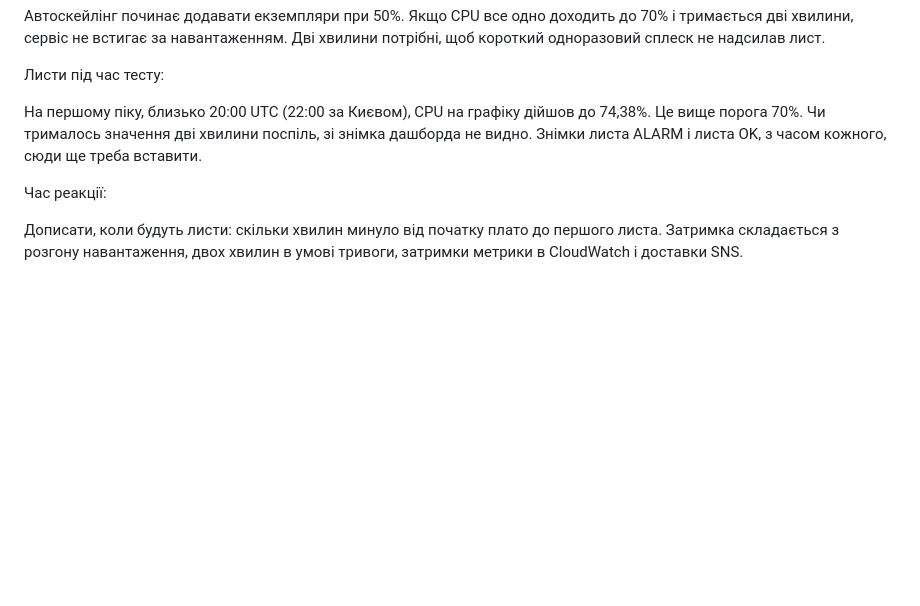
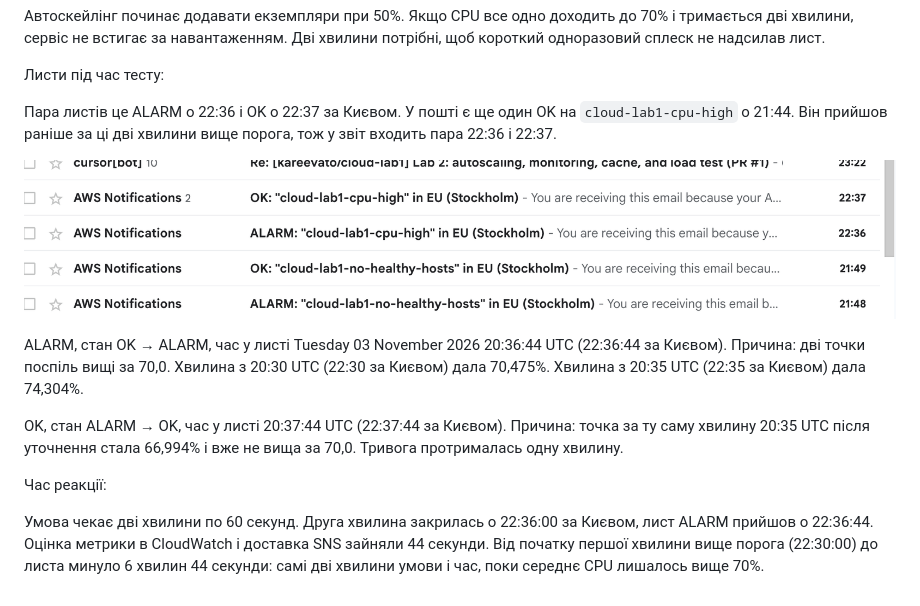
Before and after one commit to kareevato/cloud-lab1, a Markdown page: docs/ALERTS.md, the part around the change. Rendered like a GitHub page; pictures changed too: docs/img/alerts-inbox.png (added); blank space fills up the shorter version.

Commit message:
Record the CPU alarm emails
The ALARM at 22:36 Kyiv and the OK one minute later are the pair from the load test.

```diff
--- a/docs/ALERTS.md
+++ b/docs/ALERTS.md
@@ -12,8 +12,14 @@ CloudWatch-тривога cloud-lab1-cpu-high: середнє завантаже
 
 Листи під час тесту:
 
-На першому піку, близько 20:00 UTC (22:00 за Києвом), CPU на графіку дійшов до 74,38%. Це вище порога 70%. Чи трималось значення дві хвилини поспіль, зі знімка дашборда не видно. Знімки листа ALARM і листа OK, з часом кожного, сюди ще треба вставити.
+Пара листів це ALARM о 22:36 і OK о 22:37 за Києвом. У пошті є ще один OK на `cloud-lab1-cpu-high` о 21:44. Він прийшов раніше за ці дві хвилини вище порога, тож у звіт входить пара 22:36 і 22:37.
+
+![Листи ALARM і OK у вхідних](img/alerts-inbox.png)
+
+ALARM, стан OK → ALARM, час у листі Tuesday 03 November 2026 20:36:44 UTC (22:36:44 за Києвом). Причина: дві точки поспіль вищі за 70,0. Хвилина з 20:30 UTC (22:30 за Києвом) дала 70,475%. Хвилина з 20:35 UTC (22:35 за Києвом) дала 74,304%.
+
+OK, стан ALARM → OK, час у листі 20:37:44 UTC (22:37:44 за Києвом). Причина: точка за ту саму хвилину 20:35 UTC після уточнення стала 66,994% і вже не вища за 70,0. Тривога протрималась одну хвилину.
 
 Час реакції:
 
-Дописати, коли будуть листи: скільки хвилин минуло від початку плато до першого листа. Затримка складається з розгону навантаження, двох хвилин в умові тривоги, затримки метрики в CloudWatch і доставки SNS.
+Умова чекає дві хвилини по 60 секунд. Друга хвилина закрилась о 22:36:00 за Києвом, лист ALARM прийшов о 22:36:44. Оцінка метрики в CloudWatch і доставка SNS зайняли 44 секунди. Від початку першої хвилини вище порога (22:30:00) до листа минуло 6 хвилин 44 секунди: самі дві хвилини умови і час, поки середнє CPU лишалось вище 70%.
```
